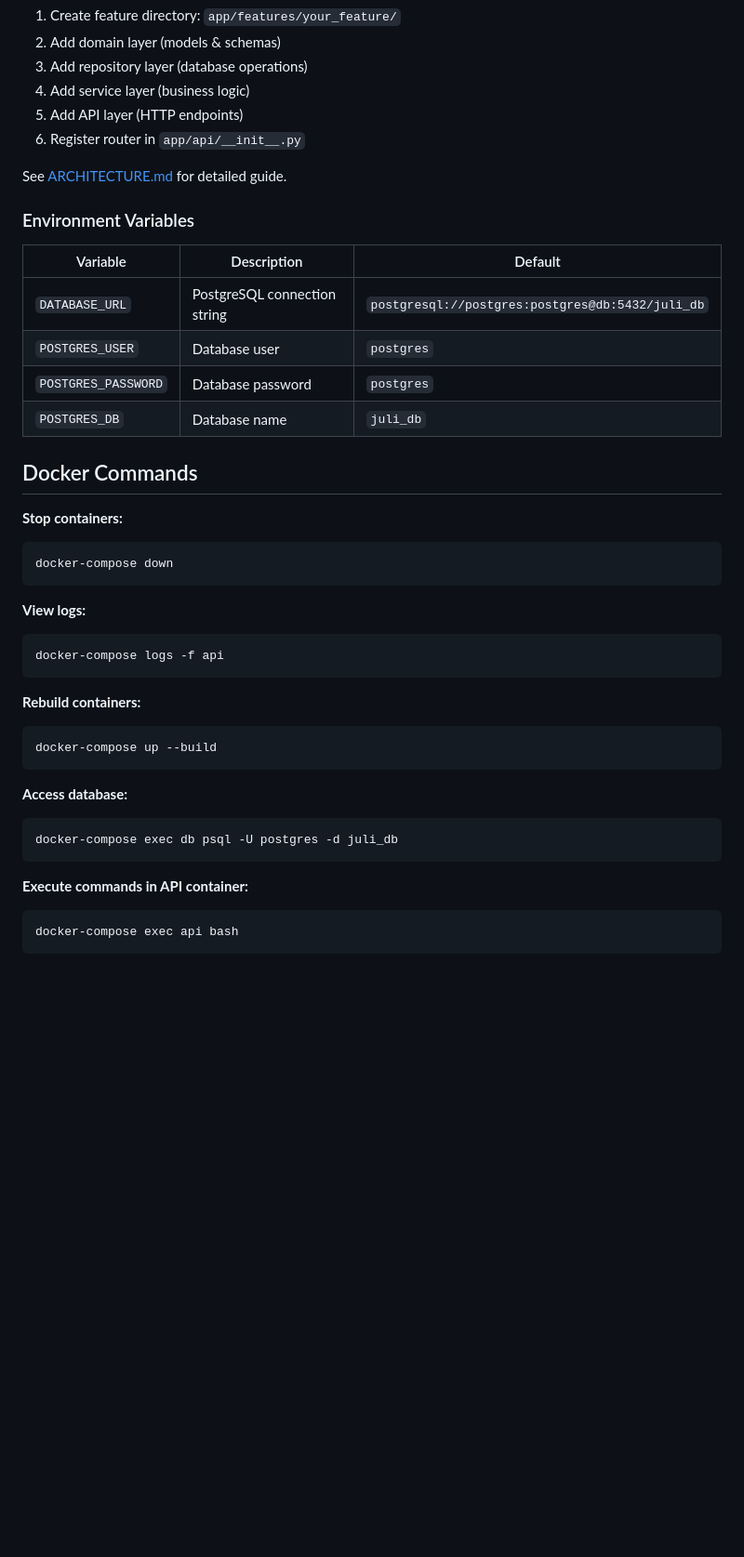
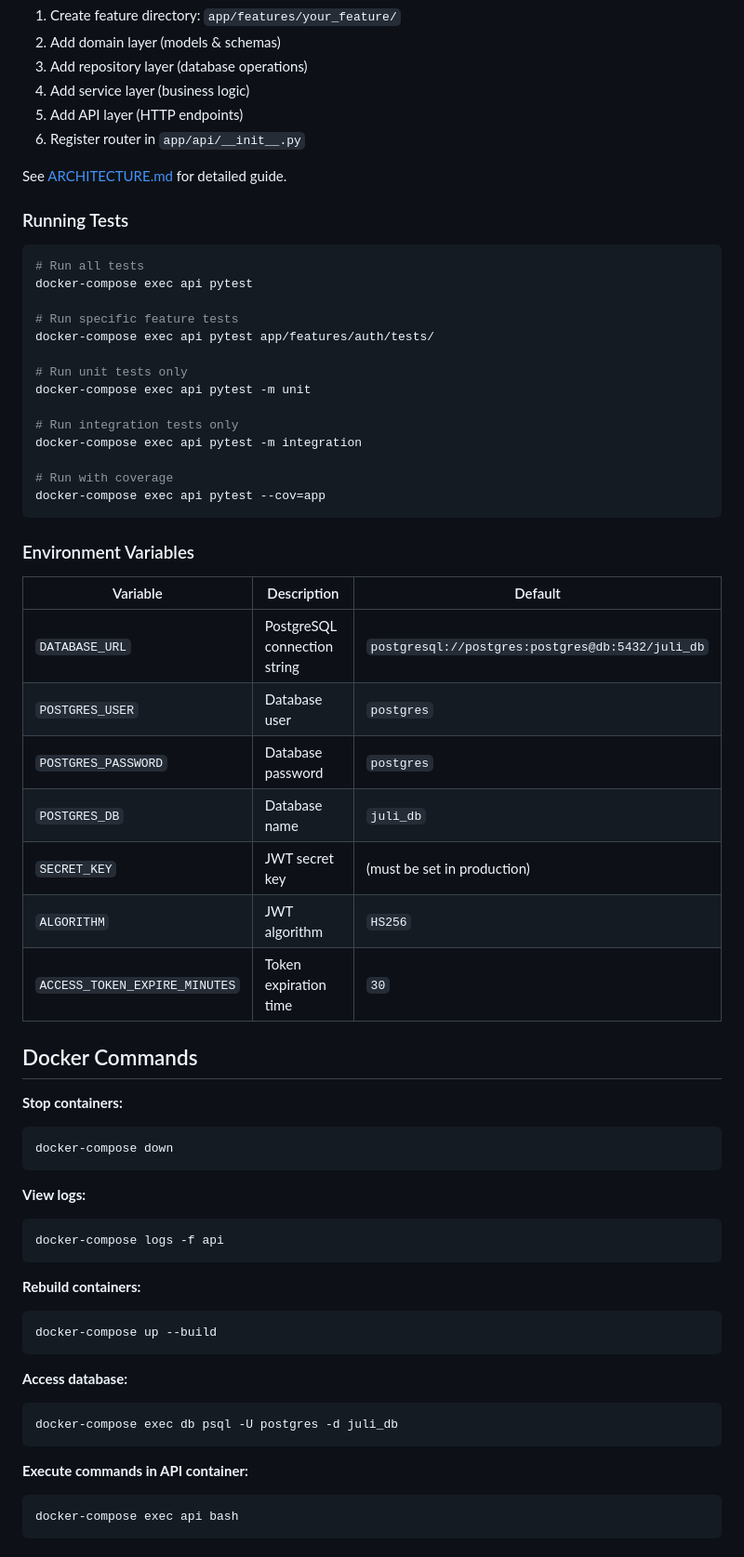
Before and after one commit to pensnaku/juli_backend, a Markdown page: README.md, the part around one of its changes. Shown at 93% size. GitHub-like rendering; blank space fills up the shorter version.

````diff
--- a/README.md
+++ b/README.md
@@ -133,6 +158,25 @@ Follow the feature-based modular architecture:
 
 See [ARCHITECTURE.md](ARCHITECTURE.md) for detailed guide.
 
+### Running Tests
+
+```bash
+# Run all tests
+docker-compose exec api pytest
+
+# Run specific feature tests
+docker-compose exec api pytest app/features/auth/tests/
+
+# Run unit tests only
+docker-compose exec api pytest -m unit
+
+# Run integration tests only
+docker-compose exec api pytest -m integration
+
+# Run with coverage
+docker-compose exec api pytest --cov=app
+```
+
 ### Environment Variables
 
 | Variable | Description | Default |
@@ -141,30 +185,38 @@ See [ARCHITECTURE.md](ARCHITECTURE.md) for detailed guide.
 | `POSTGRES_USER` | Database user | `postgres` |
 | `POSTGRES_PASSWORD` | Database password | `postgres` |
 | `POSTGRES_DB` | Database name | `juli_db` |
+| `SECRET_KEY` | JWT secret key | (must be set in production) |
+| `ALGORITHM` | JWT algorithm | `HS256` |
+| `ACCESS_TOKEN_EXPIRE_MINUTES` | Token expiration time | `30` |
 
 ## Docker Commands
 
 **Stop containers:**
+
 ```bash
 docker-compose down
 ```
 
 **View logs:**
+
 ```bash
 docker-compose logs -f api
 ```
 
 **Rebuild containers:**
+
 ```bash
 docker-compose up --build
 ```
 
 **Access database:**
+
 ```bash
 docker-compose exec db psql -U postgres -d juli_db
 ```
 
 **Execute commands in API container:**
+
 ```bash
 docker-compose exec api bash
 ```
````
Also changed, not shown: other parts of README.md (+75 -24 lines).
